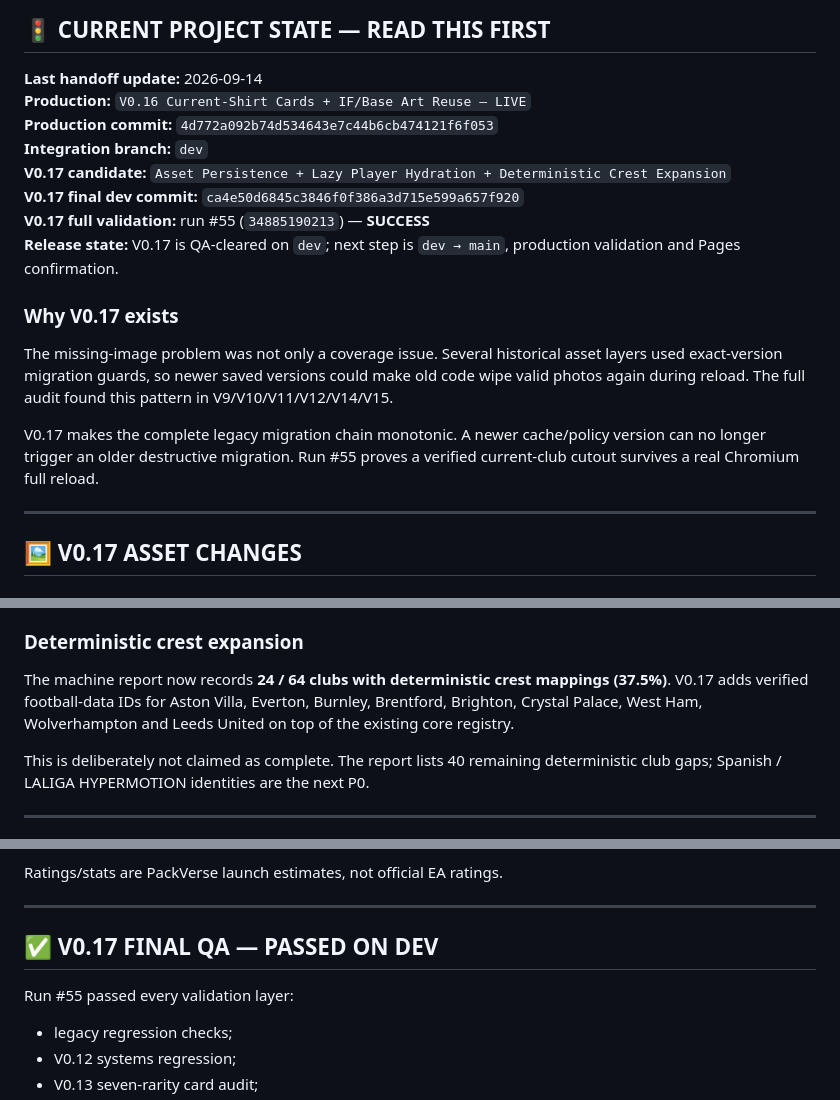
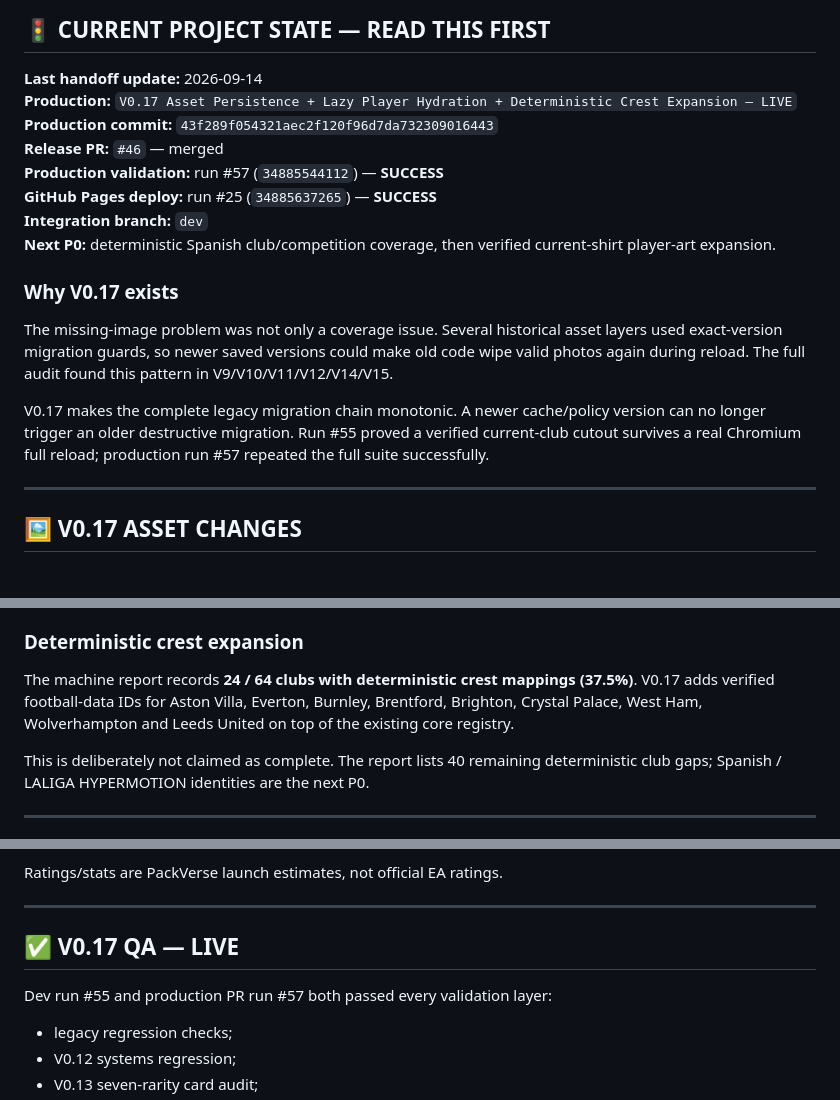
Before and after one commit to papimatcoding/pack-opener-EAFC27, a Markdown page: README.md, 3 parts joined by grey strips. Drawn GitHub-style.

Commit message:
Docs — sync V0.17 live status to main

```diff
--- a/README.md
+++ b/README.md
@@ -9,19 +9,19 @@ Mobile-first football card-collection PWA inspired by Ultimate Team / MADFUT loo
 ## 🚦 CURRENT PROJECT STATE — READ THIS FIRST
 
 **Last handoff update:** 2026-09-14
-**Production:** `V0.16 Current-Shirt Cards + IF/Base Art Reuse — LIVE`
-**Production commit:** `4d772a092b74d534643e7c44b6cb474121f6f053`
+**Production:** `V0.17 Asset Persistence + Lazy Player Hydration + Deterministic Crest Expansion — LIVE`
+**Production commit:** `43f289f054321aec2f120f96d7da732309016443`
+**Release PR:** `#46` — merged
+**Production validation:** run #57 (`34885544112`) — **SUCCESS**
+**GitHub Pages deploy:** run #25 (`34885637265`) — **SUCCESS**
 **Integration branch:** `dev`
-**V0.17 candidate:** `Asset Persistence + Lazy Player Hydration + Deterministic Crest Expansion`
-**V0.17 final dev commit:** `ca4e50d6845c3846f0f386a3d715e599a657f920`
-**V0.17 full validation:** run #55 (`34885190213`) — **SUCCESS**
-**Release state:** V0.17 is QA-cleared on `dev`; next step is `dev → main`, production validation and Pages confirmation.
+**Next P0:** deterministic Spanish club/competition coverage, then verified current-shirt player-art expansion.
 
 ### Why V0.17 exists
 
 The missing-image problem was not only a coverage issue. Several historical asset layers used exact-version migration guards, so newer saved versions could make old code wipe valid photos again during reload. The full audit found this pattern in V9/V10/V11/V12/V14/V15.
 
-V0.17 makes the complete legacy migration chain monotonic. A newer cache/policy version can no longer trigger an older destructive migration. Run #55 proves a verified current-club cutout survives a real Chromium full reload.
+V0.17 makes the complete legacy migration chain monotonic. A newer cache/policy version can no longer trigger an older destructive migration. Run #55 proved a verified current-club cutout survives a real Chromium full reload; production run #57 repeated the full suite successfully.
 
 ---
 
@@ -40,7 +40,7 @@ V16's final hydrator could trigger a large whole-Club request burst. `v17/assets
 
 ### Deterministic crest expansion
 
-The machine report now records **24 / 64 clubs with deterministic crest mappings (37.5%)**. V0.17 adds verified football-data IDs for Aston Villa, Everton, Burnley, Brentford, Brighton, Crystal Palace, West Ham, Wolverhampton and Leeds United on top of the existing core registry.
+The machine report records **24 / 64 clubs with deterministic crest mappings (37.5%)**. V0.17 adds verified football-data IDs for Aston Villa, Everton, Burnley, Brentford, Brighton, Crystal Palace, West Ham, Wolverhampton and Leeds United on top of the existing core registry.
 
 This is deliberately not claimed as complete. The report lists 40 remaining deterministic club gaps; Spanish / LALIGA HYPERMOTION identities are the next P0.
 
@@ -75,9 +75,9 @@ Ratings/stats are PackVerse launch estimates, not official EA ratings.
 
 ---
 
-## ✅ V0.17 FINAL QA — PASSED ON DEV
+## ✅ V0.17 QA — LIVE
 
-Run #55 passed every validation layer:
+Dev run #55 and production PR run #57 both passed every validation layer:
 
 - legacy regression checks;
 - V0.12 systems regression;
```
Also changed, not shown: other parts of README.md (+2 -2 lines).
